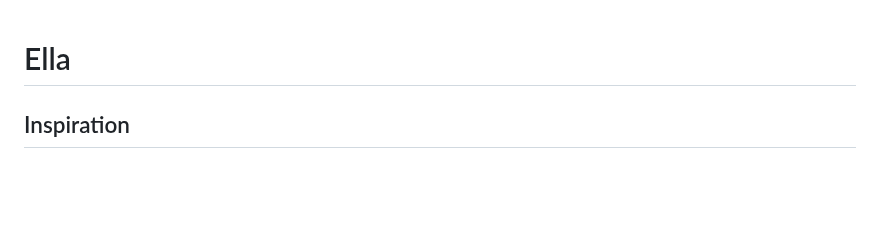
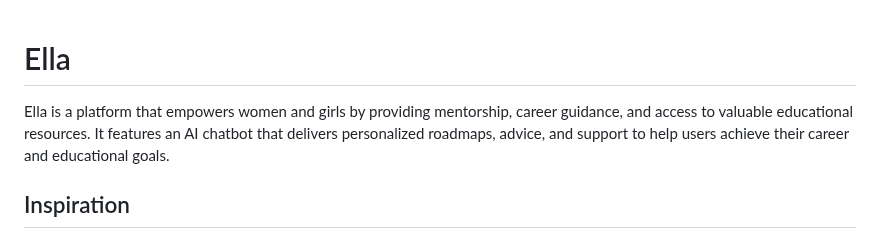
Before and after one commit to Niimraa/ELLA, a Markdown page: README.md, the part around one of its changes. Rendered like a GitHub page; blank space fills up the shorter version.

```diff
--- a/README.md
+++ b/README.md
@@ -1,4 +1,5 @@
 # Ella
+Ella is a platform that empowers women and girls by providing mentorship, career guidance, and access to valuable educational resources. It features an AI chatbot that delivers personalized roadmaps, advice, and support to help users achieve their career and educational goals.
 
 ## Inspiration
 A recent UN report states that while the amount of women and girls having access to education is increasing, 39% of young women fail to complete upper-secondary school. In the digital age, we have more access to a wide array of educational resources and tools than ever before. However, for these tools to work effectively, there needs to be an intermediary to funnel important information and provide a neat, effective roadmap for women and girls to access high-quality, affordable education with just an internet connection.
```
Also changed, not shown: other parts of README.md (+4 -5 lines).
